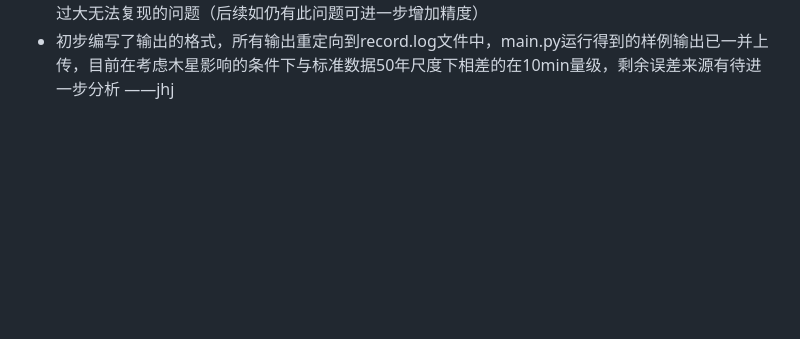
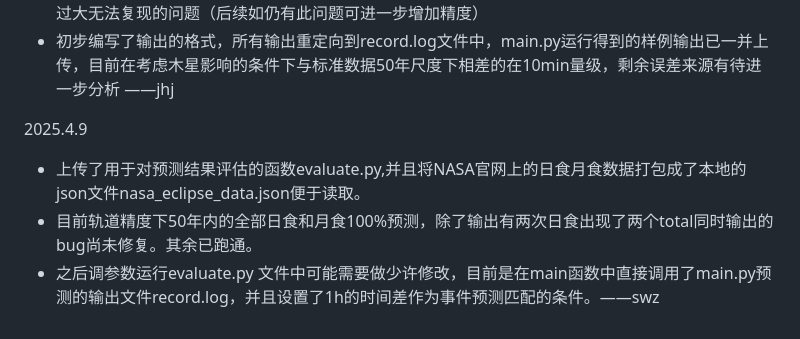
Before and after one commit to RendaLiu/Solar-Eclipse, a Markdown page: README.md, the part around the change. GitHub-like rendering; blank space fills up the shorter version.

```diff
--- a/README.md
+++ b/README.md
@@ -45,3 +45,9 @@
 - check_eclipse之前写的月食检测函数有误，已修复
 - 由于几何位形检测用时占比很小，在这部分使用float64进行高精度计算，避免低精度时计算结果误差过大无法复现的问题（后续如仍有此问题可进一步增加精度）
 - 初步编写了输出的格式，所有输出重定向到record.log文件中，main.py运行得到的样例输出已一并上传，目前在考虑木星影响的条件下与标准数据50年尺度下相差的在10min量级，剩余误差来源有待进一步分析 ——jhj
+
+
+2025.4.9
+- 上传了用于对预测结果评估的函数evaluate.py,并且将NASA官网上的日食月食数据打包成了本地的json文件nasa_eclipse_data.json便于读取。
+- 目前轨道精度下50年内的全部日食和月食100%预测，除了输出有两次日食出现了两个total同时输出的bug尚未修复。其余已跑通。
+- 之后调参数运行evaluate.py 文件中可能需要做少许修改，目前是在main函数中直接调用了main.py预测的输出文件record.log，并且设置了1h的时间差作为事件预测匹配的条件。——swz
```
